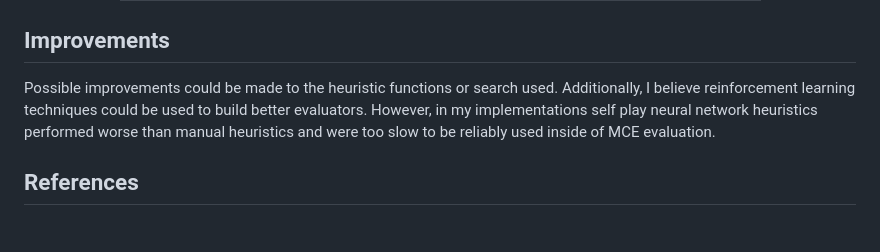
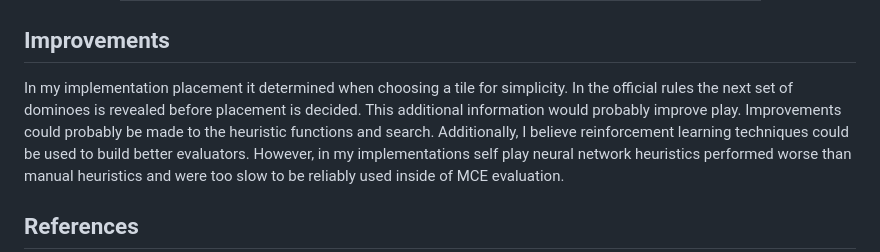
Before and after one commit to ChaseHBehrens/Kingdomino_AI, a Markdown page: README.md, the part around the change. Rendered like a GitHub page; blank space fills up the shorter version.

Commit message:
Refine improvements section in README
Clarified the section on potential improvements, emphasizing the role of heuristic functions and the impact of revealing dominoes before placement decisions. Discussed the performance of self-play neural network heuristics compared to manual heuristics.

```diff
--- a/README.md
+++ b/README.md
@@ -151,7 +151,9 @@ In the head to head tables, each cell shows how often the row bot outscores the
 </div>
 
 ## Improvements
-Possible improvements could be made to the heuristic functions or search used.
+In my implementation placement it determined when choosing a tile for simplicity.
+In the official rules the next set of dominoes is revealed before placement is decided.
+This additional information would probably improve play. Improvements could probably be made to the heuristic functions and search.
 Additionally, I believe reinforcement learning techniques could be used to build better evaluators.
 However, in my implementations self play neural network heuristics performed worse than
 manual heuristics and were too slow to be reliably used inside of MCE evaluation.
```
